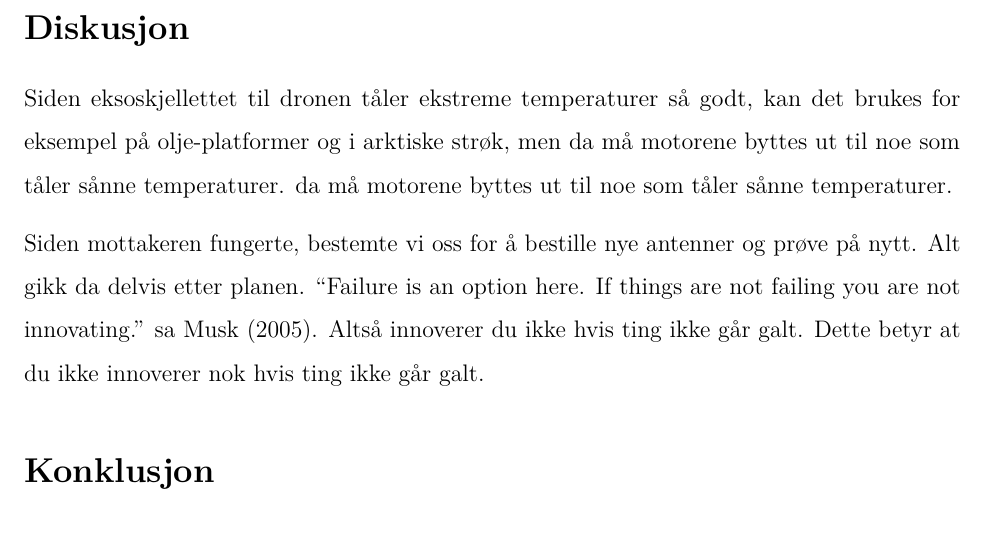
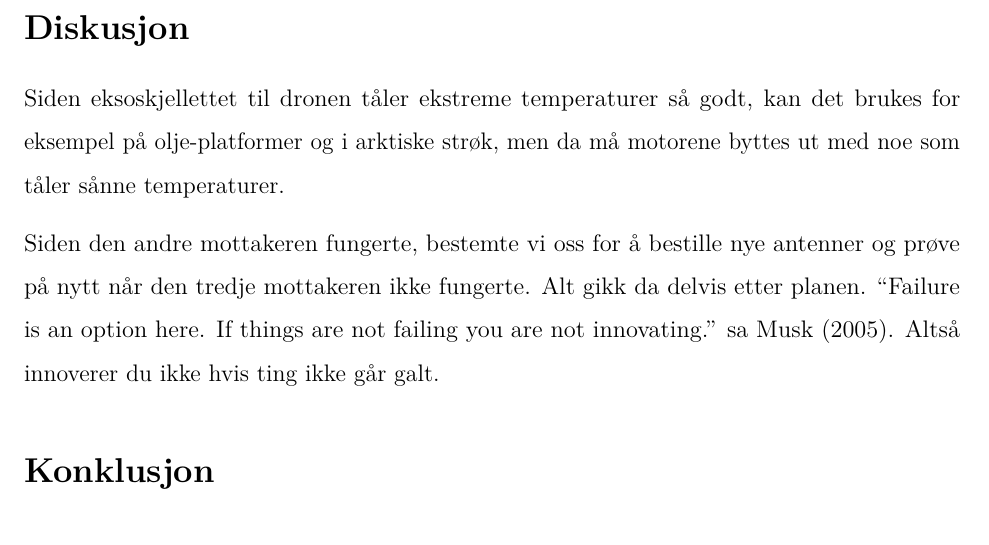
Before and after one commit to Matrimer/droneprosjekt, an R Markdown document (rapport.rmd): part of page 4 of 5, cut so that both start at the same text. Rendered offline with R 4.5, knitr and Pandoc, then LaTeX, with nearby package versions.

Commit message:
Fikset på diskusjon.

```diff
--- a/rapport.rmd
+++ b/rapport.rmd
@@ -71,13 +71,13 @@ Det gjorde de ikke.
 
 # Diskusjon
 Siden eksoskjellettet til dronen tåler ekstreme temperaturer så godt, kan det brukes for eksempel på olje-platformer og i arktiske strøk,
-men da må motorene byttes ut til noe som tåler sånne temperaturer. da må motorene byttes ut til noe som tåler sånne temperaturer.
+men da må motorene byttes ut med noe som tåler sånne temperaturer.
 
-Siden mottakeren fungerte, bestemte vi oss for å bestille nye antenner og prøve på nytt.
+Siden den andre mottakeren fungerte, bestemte vi oss for å bestille nye antenner og
+prøve på nytt når den tredje mottakeren ikke fungerte.
 Alt gikk da delvis etter planen.
 "Failure is an option here. If things are not failing you are not innovating." sa @fail.
 Altså innoverer du ikke hvis ting ikke går galt.
-Dette betyr at du ikke innoverer nok hvis ting ikke går galt.
 
 # Konklusjon
 
```
